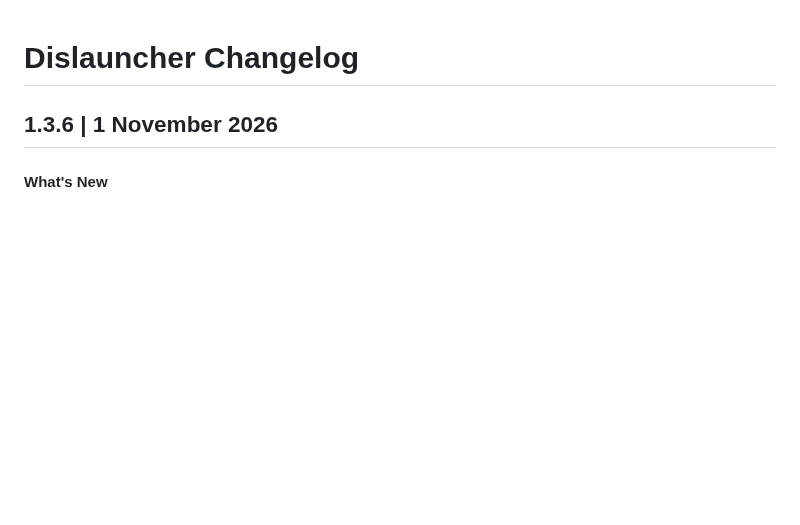
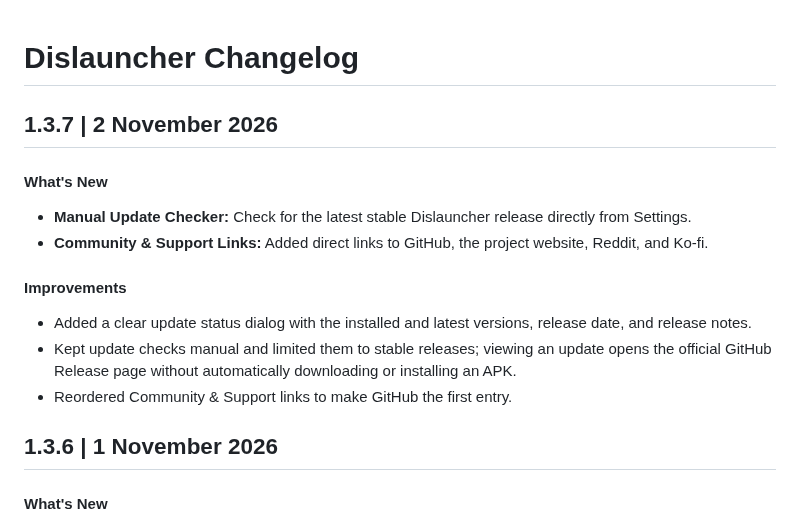
Before and after one commit to insomdroid/Dislauncher, a Markdown page: CHANGELOG.md, the part around the change. Rendered like a GitHub page; blank space fills up the shorter version.

Commit message:
docs: prepare v1.3.7 release notes

```diff
--- a/CHANGELOG.md
+++ b/CHANGELOG.md
@@ -1,4 +1,14 @@
 # Dislauncher Changelog
+
+## 1.3.7 | 2 November 2026
+#### What's New
+- **Manual Update Checker:** Check for the latest stable Dislauncher release directly from Settings.
+- **Community & Support Links:** Added direct links to GitHub, the project website, Reddit, and Ko-fi.
+
+#### Improvements
+- Added a clear update status dialog with the installed and latest versions, release date, and release notes.
+- Kept update checks manual and limited them to stable releases; viewing an update opens the official GitHub Release page without automatically downloading or installing an APK.
+- Reordered Community & Support links to make GitHub the first entry.
 
 ## 1.3.6 | 1 November 2026
 #### What's New
```
